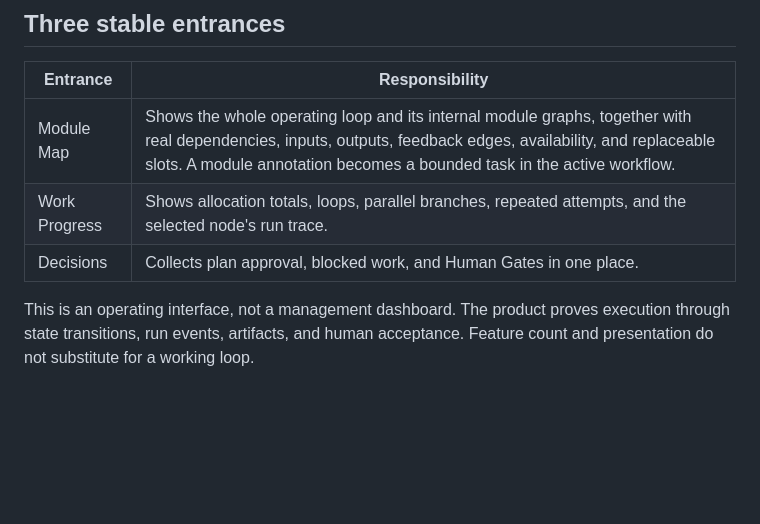
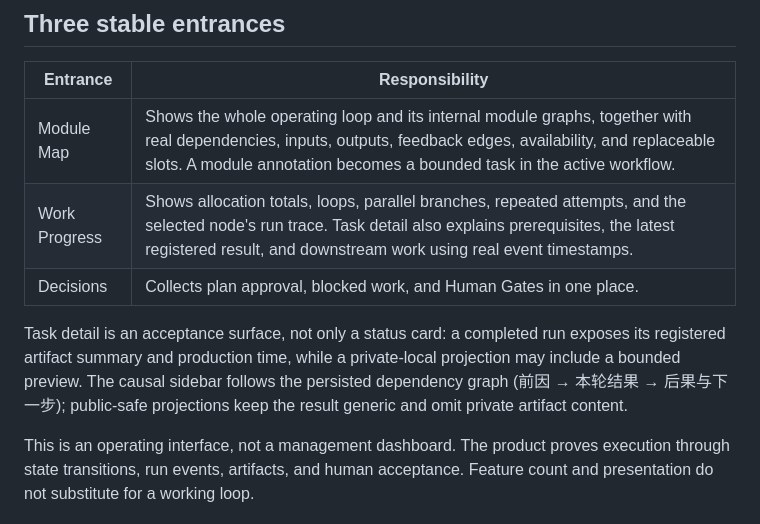
Before and after one commit to Dengk3Li/personal-ai-os-core, a Markdown page: README.md, the part around the change. GitHub-like rendering; blank space fills up the shorter version.

Commit message:
docs: describe task result acceptance surface

```diff
--- a/README.md
+++ b/README.md
@@ -237,8 +237,10 @@ Inspection and planning produce read-only candidates. Workspace changes begin af
 | Entrance | Responsibility |
 |---|---|
 | Module Map | Shows the whole operating loop and its internal module graphs, together with real dependencies, inputs, outputs, feedback edges, availability, and replaceable slots. A module annotation becomes a bounded task in the active workflow. |
-| Work Progress | Shows allocation totals, loops, parallel branches, repeated attempts, and the selected node's run trace. |
+| Work Progress | Shows allocation totals, loops, parallel branches, repeated attempts, and the selected node's run trace. Task detail also explains prerequisites, the latest registered result, and downstream work using real event timestamps. |
 | Decisions | Collects plan approval, blocked work, and Human Gates in one place. |
+
+Task detail is an acceptance surface, not only a status card: a completed run exposes its registered artifact summary and production time, while a private-local projection may include a bounded preview. The causal sidebar follows the persisted dependency graph (前因 → 本轮结果 → 后果与下一步); public-safe projections keep the result generic and omit private artifact content.
 
 This is an operating interface, not a management dashboard. The product proves execution through state transitions, run events, artifacts, and human acceptance. Feature count and presentation do not substitute for a working loop.
 
```
